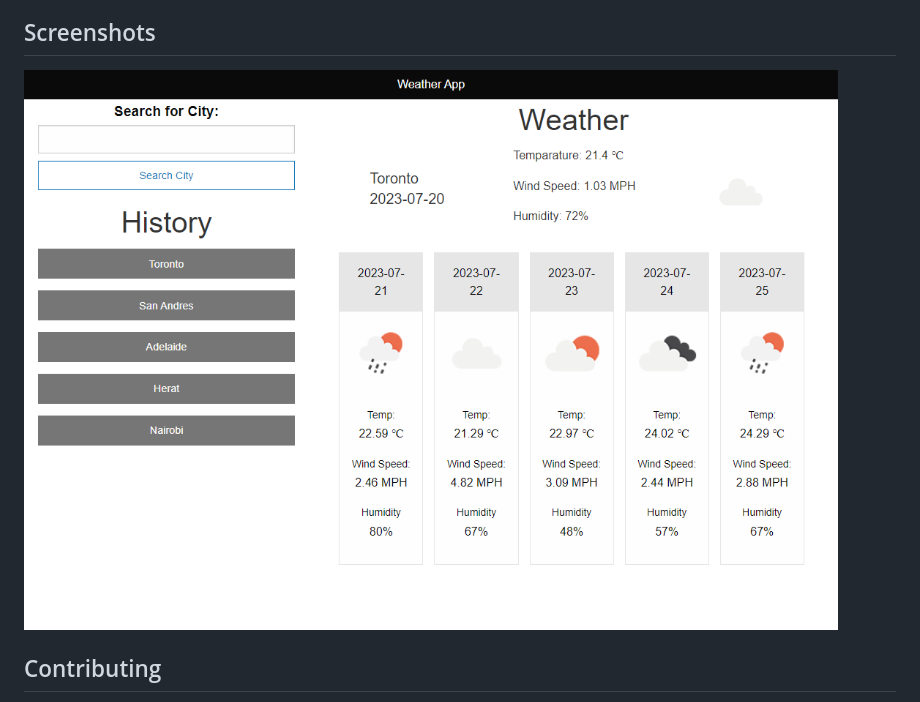
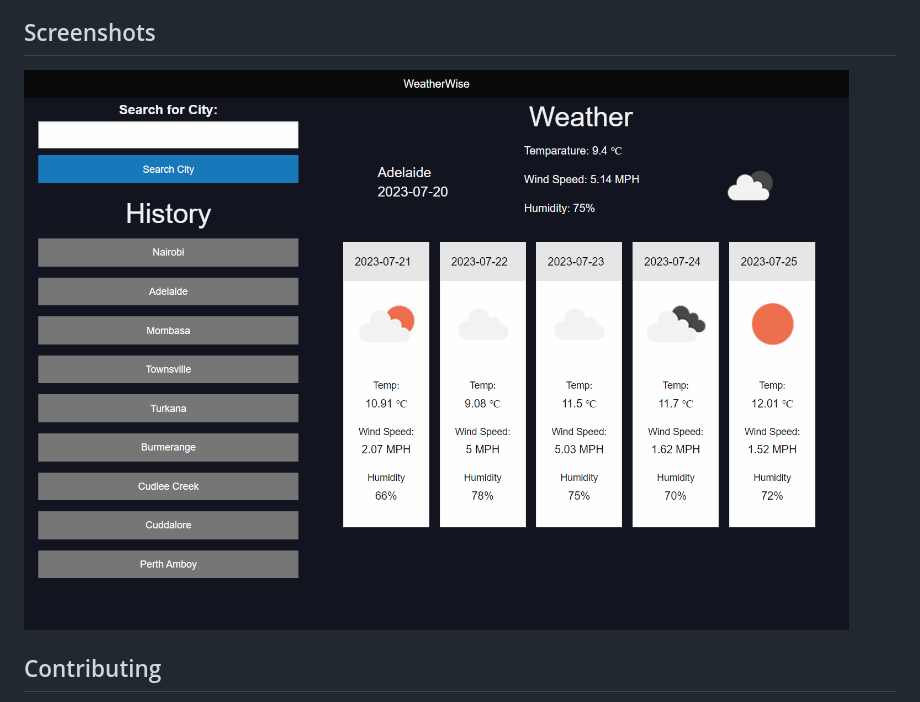
Before and after one commit to MwangiR/WeatherWise, a Markdown page: README.md, the part around the change. GitHub-like rendering; pictures changed too: assets/images/screenshot.png (added).

```diff
--- a/README.md
+++ b/README.md
@@ -48,7 +48,7 @@ To make API requests to OpenWeatherMap, the app uses an API key that you need to
 
 ## Screenshots
 
-![WeatherWise](./assets/images/mwangir.github.io_WeatherWise_.png)
+![WeatherWise](./assets/images/screenshot.png)
 
 ## Contributing
 
```
Also changed, not shown: 2 other files.
